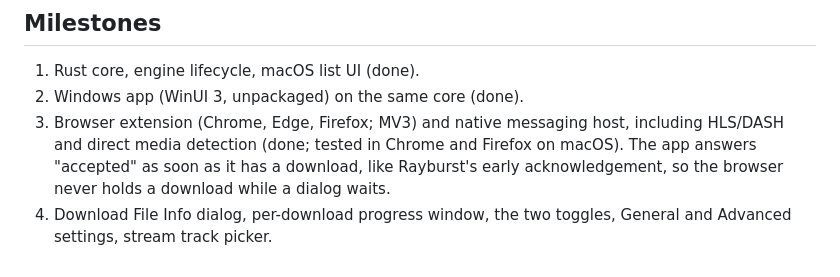
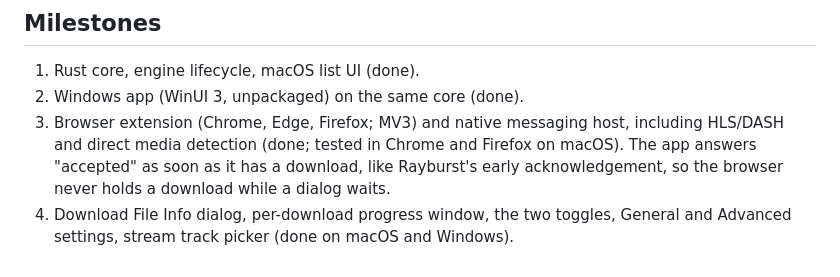
Before and after one commit to yashptel/download-manager, a Markdown page: docs/research.md, the part around the change. Rendered like a GitHub page.

Commit message:
Docs: milestone 4 is done

```diff
--- a/docs/research.md
+++ b/docs/research.md
@@ -77,4 +77,5 @@ app was not decompiled or disassembled.
    like Rayburst's early acknowledgement, so the browser never holds a
    download while a dialog waits.
 4. Download File Info dialog, per-download progress window, the two toggles,
-   General and Advanced settings, stream track picker.
+   General and Advanced settings, stream track picker (done on macOS and
+   Windows).
```
